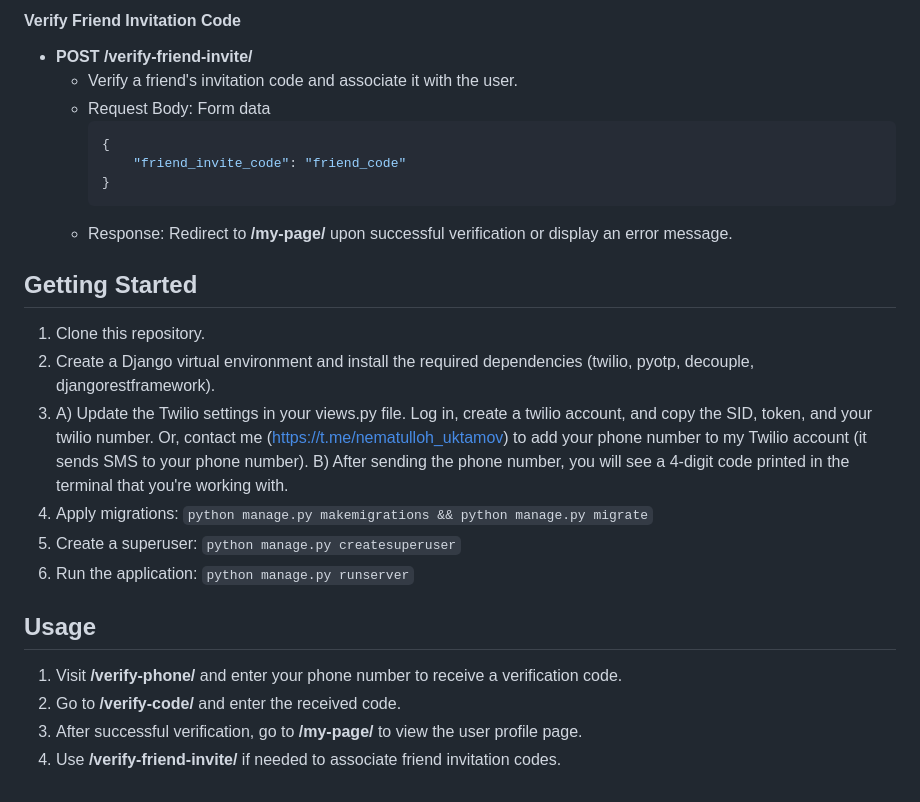
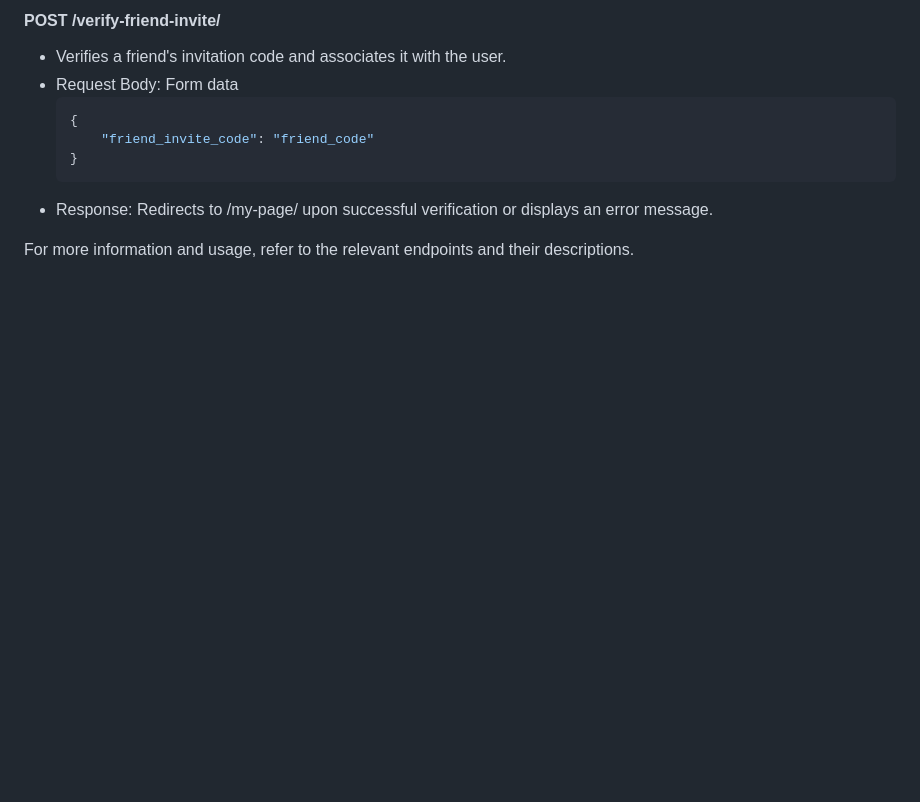
Before and after one commit to unn-info-tech/referral_system, a Markdown page: README.md, the part around one of its changes. Drawn GitHub-style; blank space fills up the shorter version.

````diff
--- a/README.md
+++ b/README.md
@@ -141,31 +81,14 @@ Alternatively, follow the instructions in the README to see the confirmation cod
 
-#### Verify Friend Invitation Code
-
-- **POST /verify-friend-invite/**
-  - Verify a friend's invitation code and associate it with the user.
-  - Request Body: Form data
+#### POST /verify-friend-invite/
+- Verifies a friend's invitation code and associates it with the user.
+- Request Body: Form data
     ```json
     {
         "friend_invite_code": "friend_code"
     }
     ```
-  - Response: Redirect to **/my-page/** upon successful verification or display an error message.
+- Response: Redirects to /my-page/ upon successful verification or displays an error message.
 
-## Getting Started
 
-1. Clone this repository.
-2. Create a Django virtual environment and install the required dependencies (twilio, pyotp, decouple, djangorestframework).
-3. A) Update the Twilio settings in your views.py file.
-   Log in, create a twilio account, and copy the SID, token, and your twilio number.
-   Or, contact me (https://t.me/nematulloh_uktamov) to add your phone number to my Twilio account (it sends SMS to your phone number).
-   B) After sending the phone number, you will see a 4-digit code printed in the terminal that you're working with.
-5. Apply migrations: `python manage.py makemigrations && python manage.py migrate`
-6. Create a superuser: `python manage.py createsuperuser`
-7. Run the application: `python manage.py runserver`
 
-## Usage
-
-1. Visit **/verify-phone/** and enter your phone number to receive a verification code.
-2. Go to **/verify-code/** and enter the received code.
-3. After successful verification, go to **/my-page/** to view the user profile page.
-4. Use **/verify-friend-invite/** if needed to associate friend invitation codes.
+For more information and usage, refer to the relevant endpoints and their descriptions.
````
Also changed, not shown: other parts of README.md (+45 -105 lines).
